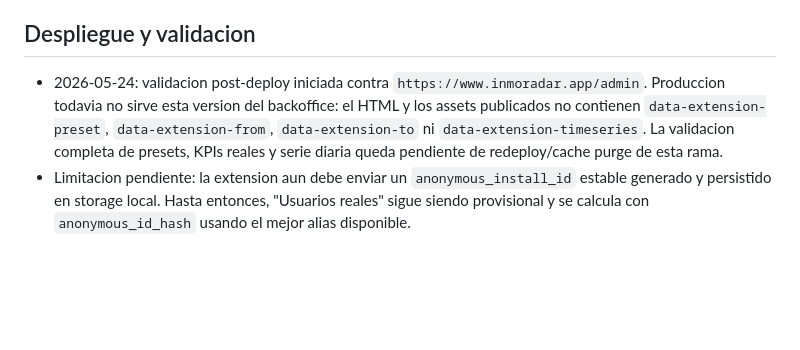
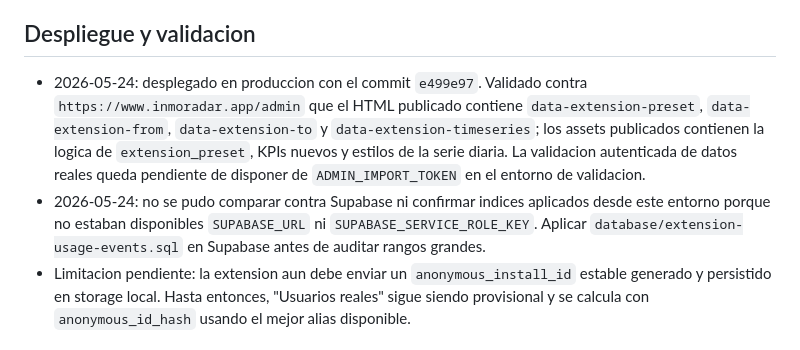
Before and after one commit to dontorido/inmoradar-web, a Markdown page: docs/extension-usage-kpi.md, the part around the change. Rendered like a GitHub page; blank space fills up the shorter version.

Commit message:
Document extension analytics production deploy

```diff
--- a/docs/extension-usage-kpi.md
+++ b/docs/extension-usage-kpi.md
@@ -46,7 +46,8 @@ Nota pre-merge: mientras la extension no envie de forma garantizada un `anonymou
 
 ## Despliegue y validacion
 
-- 2026-05-24: validacion post-deploy iniciada contra `https://www.inmoradar.app/admin`. Produccion todavia no sirve esta version del backoffice: el HTML y los assets publicados no contienen `data-extension-preset`, `data-extension-from`, `data-extension-to` ni `data-extension-timeseries`. La validacion completa de presets, KPIs reales y serie diaria queda pendiente de redeploy/cache purge de esta rama.
+- 2026-05-24: desplegado en produccion con el commit `e499e97`. Validado contra `https://www.inmoradar.app/admin` que el HTML publicado contiene `data-extension-preset`, `data-extension-from`, `data-extension-to` y `data-extension-timeseries`; los assets publicados contienen la logica de `extension_preset`, KPIs nuevos y estilos de la serie diaria. La validacion autenticada de datos reales queda pendiente de disponer de `ADMIN_IMPORT_TOKEN` en el entorno de validacion.
+- 2026-05-24: no se pudo comparar contra Supabase ni confirmar indices aplicados desde este entorno porque no estaban disponibles `SUPABASE_URL` ni `SUPABASE_SERVICE_ROLE_KEY`. Aplicar `database/extension-usage-events.sql` en Supabase antes de auditar rangos grandes.
 - Limitacion pendiente: la extension aun debe enviar un `anonymous_install_id` estable generado y persistido en storage local. Hasta entonces, "Usuarios reales" sigue siendo provisional y se calcula con `anonymous_id_hash` usando el mejor alias disponible.
 
 ## Eventos sugeridos
```
